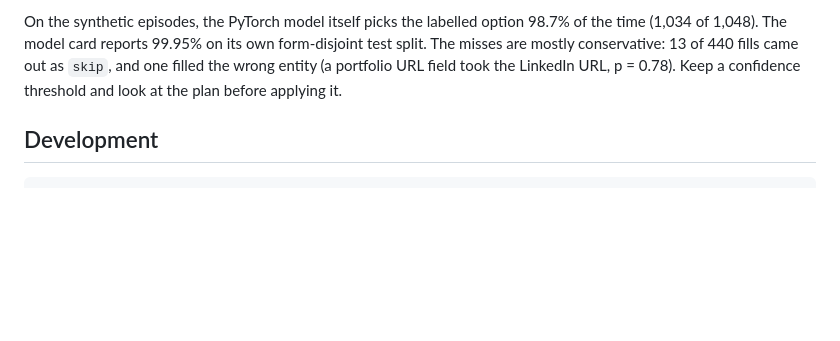
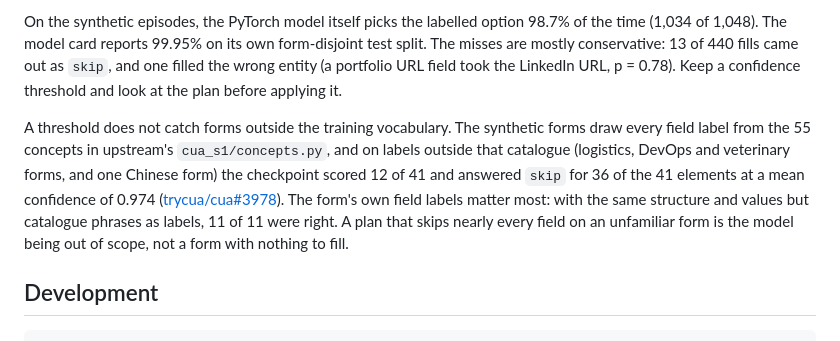
Before and after one commit to ai-ecoverse/cua-s1.js, a Markdown page: README.md, the part around the change. GitHub-like rendering; blank space fills up the shorter version.

Commit message:
docs: README notes the confident skip outside the 55-concept label catalogue
Co-Authored-By: Claude Opus 5.5 (1M context) <noreply@anthropic.com>
Signed-off-by: Lars Trieloff <lars@trieloff.net>

````diff
--- a/README.md
+++ b/README.md
@@ -74,6 +74,13 @@ The model card reports 99.95% on its own form-disjoint test split. The misses ar
 13 of 440 fills came out as `skip`, and one filled the wrong entity (a portfolio URL field took the LinkedIn URL,
 p = 0.78). Keep a confidence threshold and look at the plan before applying it.
 
+A threshold does not catch forms outside the training vocabulary. The synthetic forms draw every field label from
+the 55 concepts in upstream's `cua_s1/concepts.py`, and on labels outside that catalogue (logistics, DevOps and
+veterinary forms, and one Chinese form) the checkpoint scored 12 of 41 and answered `skip` for 36 of the 41 elements
+at a mean confidence of 0.974 ([trycua/cua#3978](https://github.com/trycua/cua/issues/3978)). The form's own field
+labels matter most: with the same structure and values but catalogue phrases as labels, 11 of 11 were right. A plan that
+skips nearly every field on an unfamiliar form is the model being out of scope, not a form with nothing to fill.
+
 ## Development
 
 ```bash
````
